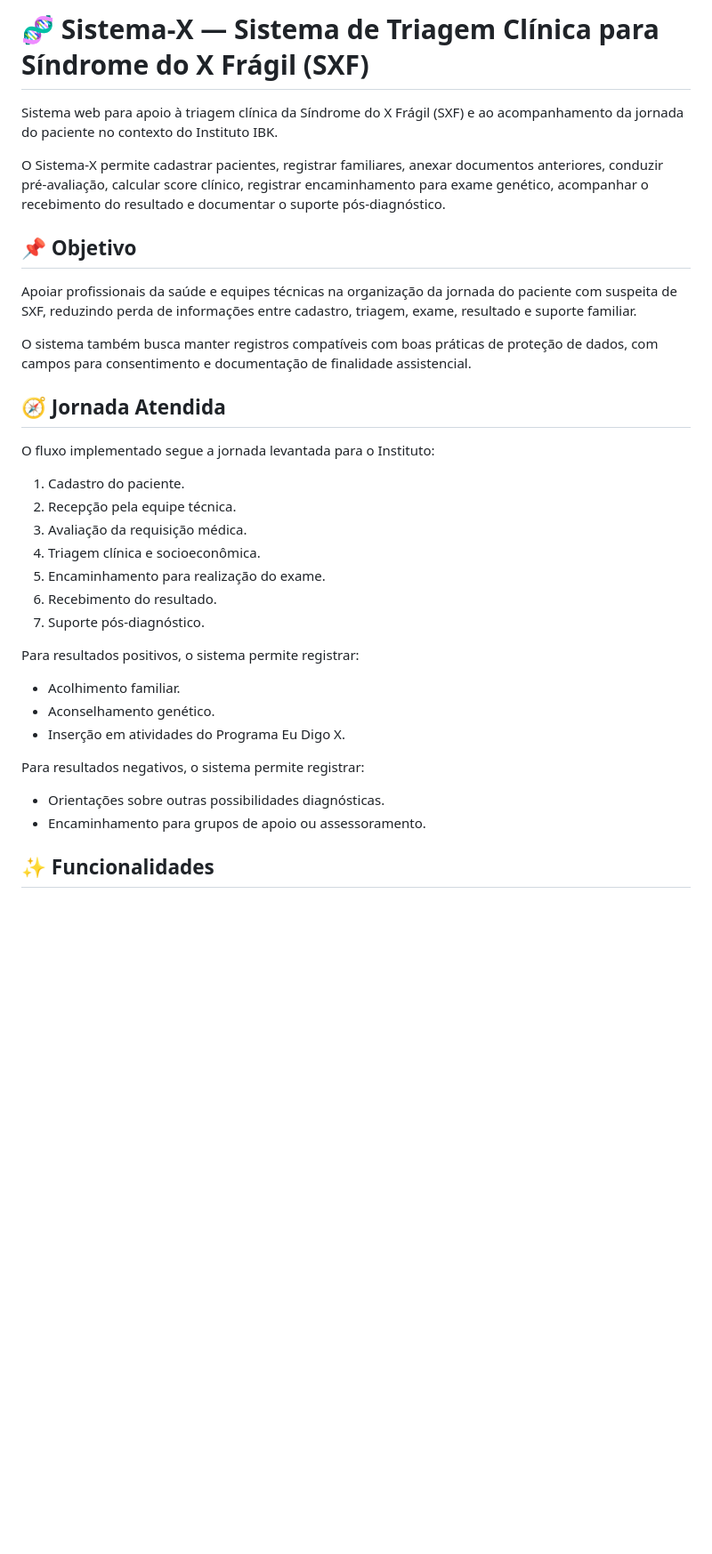
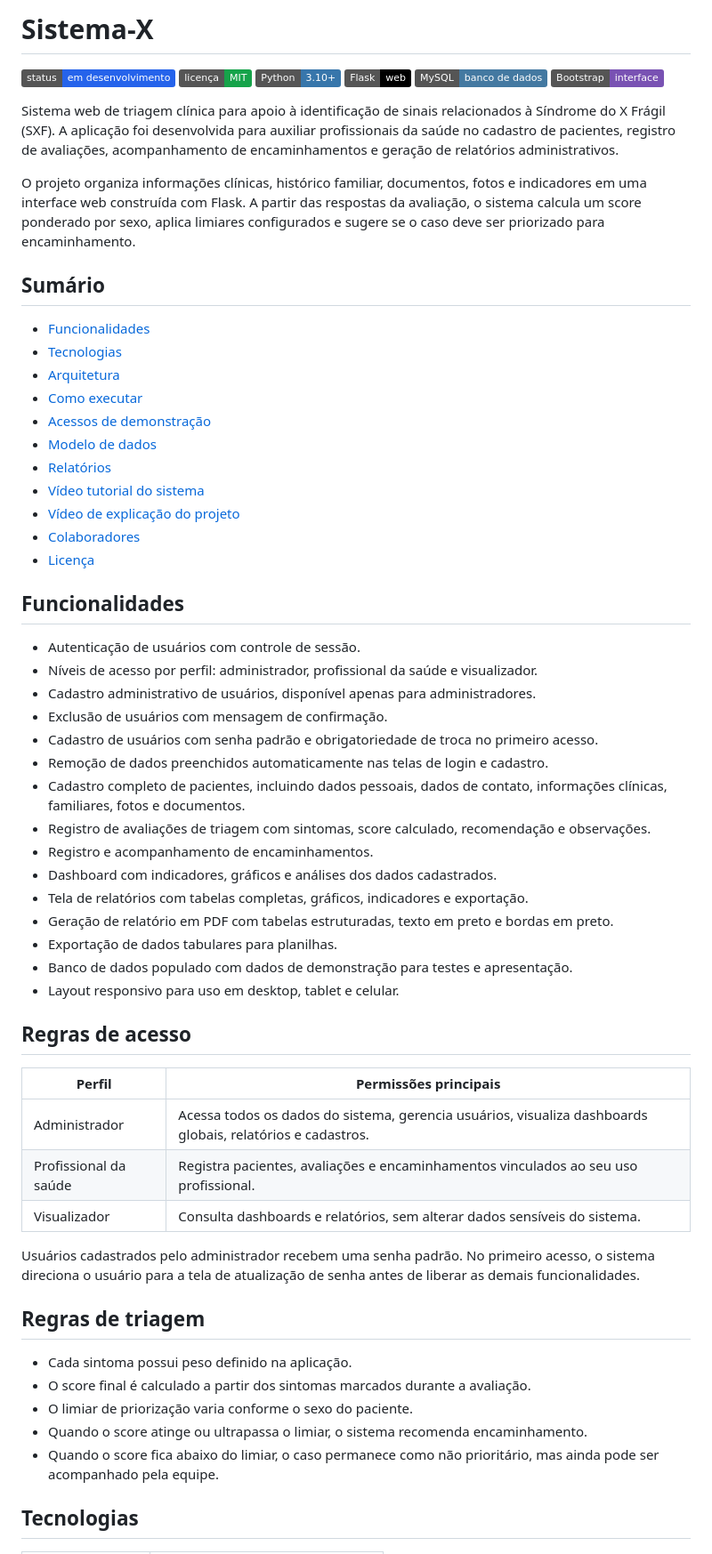
Before and after one commit to sergiocalazans/Sistema-X, a Markdown page: README.md, the part around one of its changes. Shown at 89% size. Drawn GitHub-style; badges without logos; blank space fills up the shorter version.

Commit message:
docs: atualiza README do projeto
Documenta funcionalidades, tecnologias, execução, acessos de demonstração e seções para vídeos do sistema.

```diff
--- a/README.md
+++ b/README.md
@@ -1,37 +1,65 @@
-# 🧬 Sistema-X — Sistema de Triagem Clínica para Síndrome do X Frágil (SXF)
+# Sistema-X
 
-Sistema web para apoio à triagem clínica da Síndrome do X Frágil (SXF) e ao acompanhamento da jornada do paciente no contexto do Instituto IBK.
+![Status](https://img.shields.io/badge/status-em%20desenvolvimento-2563eb)
+![Licença](https://img.shields.io/badge/licen%C3%A7a-MIT-16a34a)
+![Python](https://img.shields.io/badge/Python-3.10%2B-3776AB?logo=python&logoColor=white)
+![Flask](https://img.shields.io/badge/Flask-web-000000?logo=flask&logoColor=white)
+![MySQL](https://img.shields.io/badge/MySQL-banco%20de%20dados-4479A1?logo=mysql&logoColor=white)
+![Bootstrap](https://img.shields.io/badge/Bootstrap-interface-7952B3?logo=bootstrap&logoColor=white)
 
-O Sistema-X permite cadastrar pacientes, registrar familiares, anexar documentos anteriores, conduzir pré-avaliação, calcular score clínico, registrar encaminhamento para exame genético, acompanhar o recebimento do resultado e documentar o suporte pós-diagnóstico.
+Sistema web de triagem clínica para apoio à identificação de sinais relacionados à Síndrome do X Frágil (SXF). A aplicação foi desenvolvida para auxiliar profissionais da saúde no cadastro de pacientes, registro de avaliações, acompanhamento de encaminhamentos e geração de relatórios administrativos.
 
-## 📌 Objetivo
+O projeto organiza informações clínicas, histórico familiar, documentos, fotos e indicadores em uma interface web construída com Flask. A partir das respostas da avaliação, o sistema calcula um score ponderado por sexo, aplica limiares configurados e sugere se o caso deve ser priorizado para encaminhamento.
 
-Apoiar profissionais da saúde e equipes técnicas na organização da jornada do paciente com suspeita de SXF, reduzindo perda de informações entre cadastro, triagem, exame, resultado e suporte familiar.
+## Sumário
 
-O sistema também busca manter registros compatíveis com boas práticas de proteção de dados, com campos para consentimento e documentação de finalidade assistencial.
+- [Funcionalidades](#funcionalidades)
+- [Tecnologias](#tecnologias)
+- [Arquitetura](#arquitetura)
+- [Como executar](#como-executar)
+- [Acessos de demonstração](#acessos-de-demonstração)
+- [Modelo de dados](#modelo-de-dados)
+- [Relatórios](#relatórios)
+- [Vídeo tutorial do sistema](#vídeo-tutorial-do-sistema)
+- [Vídeo de explicação do projeto](#vídeo-de-explicação-do-projeto)
+- [Colaboradores](#colaboradores)
+- [Licença](#licença)
 
-## 🧭 Jornada Atendida
+## Funcionalidades
 
-O fluxo implementado segue a jornada levantada para o Instituto:
+- Autenticação de usuários com controle de sessão.
+- Níveis de acesso por perfil: administrador, profissional da saúde e visualizador.
+- Cadastro administrativo de usuários, disponível apenas para administradores.
+- Exclusão de usuários com mensagem de confirmação.
+- Cadastro de usuários com senha padrão e obrigatoriedade de troca no primeiro acesso.
+- Remoção de dados preenchidos automaticamente nas telas de login e cadastro.
+- Cadastro completo de pacientes, incluindo dados pessoais, dados de contato, informações clínicas, familiares, fotos e documentos.
+- Registro de avaliações de triagem com sintomas, score calculado, recomendação e observações.
+- Registro e acompanhamento de encaminhamentos.
+- Dashboard com indicadores, gráficos e análises dos dados cadastrados.
+- Tela de relatórios com tabelas completas, gráficos, indicadores e exportação.
+- Geração de relatório em PDF com tabelas estruturadas, texto em preto e bordas em preto.
+- Exportação de dados tabulares para planilhas.
+- Banco de dados populado com dados de demonstração para testes e apresentação.
+- Layout responsivo para uso em desktop, tablet e celular.
 
-1. Cadastro do paciente.
-2. Recepção pela equipe técnica.
-3. Avaliação da requisição médica.
-4. Triagem clínica e socioeconômica.
-5. Encaminhamento para realização do exame.
-6. Recebimento do resultado.
-7. Suporte pós-diagnóstico.
+## Regras de acesso
 
-Para resultados positivos, o sistema permite registrar:
+| Perfil | Permissões principais |
+| --- | --- |
+| Administrador | Acessa todos os dados do sistema, gerencia usuários, visualiza dashboards globais, relatórios e cadastros. |
+| Profissional da saúde | Registra pacientes, avaliações e encaminhamentos vinculados ao seu uso profissional. |
+| Visualizador | Consulta dashboards e relatórios, sem alterar dados sensíveis do sistema. |
 
-- Acolhimento familiar.
-- Aconselhamento genético.
-- Inserção em atividades do Programa Eu Digo X.
+Usuários cadastrados pelo administrador recebem uma senha padrão. No primeiro acesso, o sistema direciona o usuário para a tela de atualização de senha antes de liberar as demais funcionalidades.
 
-Para resultados negativos, o sistema permite registrar:
+## Regras de triagem
 
-- Orientações sobre outras possibilidades diagnósticas.
-- Encaminhamento para grupos de apoio ou assessoramento.
+- Cada sintoma possui peso definido na aplicação.
+- O score final é calculado a partir dos sintomas marcados durante a avaliação.
+- O limiar de priorização varia conforme o sexo do paciente.
+- Quando o score atinge ou ultrapassa o limiar, o sistema recomenda encaminhamento.
+- Quando o score fica abaixo do limiar, o caso permanece como não prioritário, mas ainda pode ser acompanhado pela equipe.
 
-## ✨ Funcionalidades
+## Tecnologias
 
```
Also changed, not shown: other parts of README.md (+134 -249 lines).
